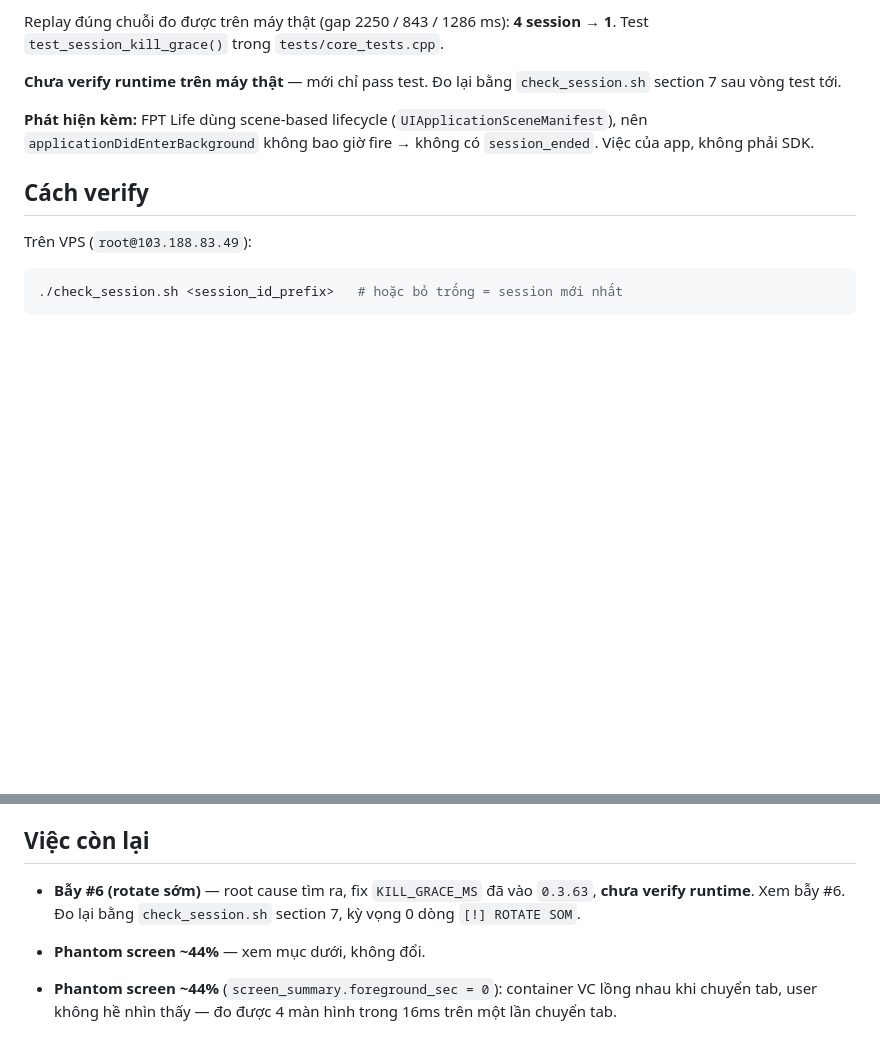
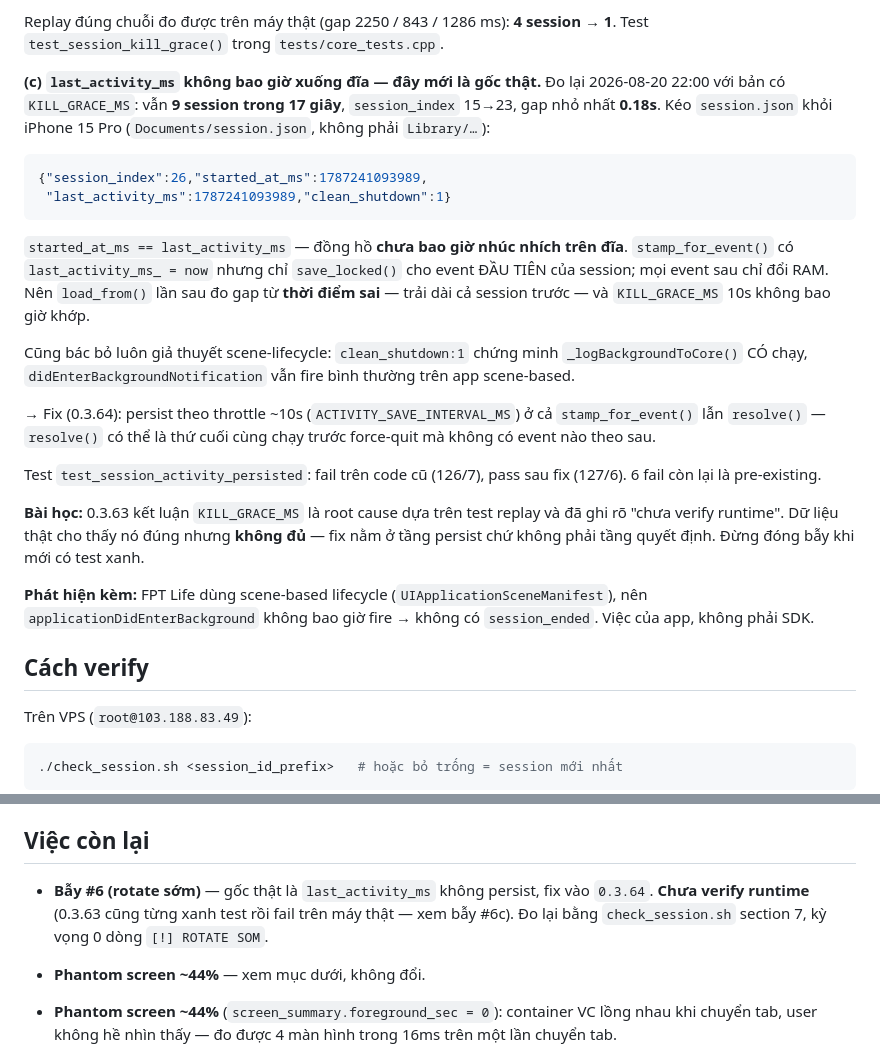
Before and after one commit to sieuvitdet/unitrack-sdk, a Markdown page: docs/screen-tracking-contract.md, 2 parts joined by grey strips. Rendered like a GitHub page; blank space fills up the shorter version.

Commit message:
docs(screen): trap #6 real root cause was unpersisted last_activity_ms [AI]
Co-Authored-By: Claude Opus 5 <noreply@anthropic.com>

````diff
--- a/docs/screen-tracking-contract.md
+++ b/docs/screen-tracking-contract.md
@@ -171,8 +171,37 @@ mà gap ≤ 10s thì **resume** session cũ, quá 10s mới `killed_recovered`.
 Replay đúng chuỗi đo được trên máy thật (gap 2250 / 843 / 1286 ms):
 **4 session → 1**. Test `test_session_kill_grace()` trong `tests/core_tests.cpp`.
 
-**Chưa verify runtime trên máy thật** — mới chỉ pass test. Đo lại bằng
-`check_session.sh` section 7 sau vòng test tới.
+**(c) `last_activity_ms` không bao giờ xuống đĩa — đây mới là gốc thật.**
+Đo lại 2026-08-20 22:00 với bản có `KILL_GRACE_MS`: vẫn **9 session trong 17
+giây**, `session_index` 15→23, gap nhỏ nhất **0.18s**. Kéo `session.json` khỏi
+iPhone 15 Pro (`Documents/session.json`, không phải `Library/…`):
+
+```json
+{"session_index":26,"started_at_ms":1787241093989,
+ "last_activity_ms":1787241093989,"clean_shutdown":1}
+```
+
+`started_at_ms == last_activity_ms` — đồng hồ **chưa bao giờ nhúc nhích trên
+đĩa**. `stamp_for_event()` có `last_activity_ms_ = now` nhưng chỉ
+`save_locked()` cho event ĐẦU TIÊN của session; mọi event sau chỉ đổi RAM.
+Nên `load_from()` lần sau đo gap từ **thời điểm sai** — trải dài cả session
+trước — và `KILL_GRACE_MS` 10s không bao giờ khớp.
+
+Cũng bác bỏ luôn giả thuyết scene-lifecycle: `clean_shutdown:1` chứng minh
+`_logBackgroundToCore()` CÓ chạy, `didEnterBackgroundNotification` vẫn fire
+bình thường trên app scene-based.
+
+→ Fix (0.3.64): persist theo throttle ~10s (`ACTIVITY_SAVE_INTERVAL_MS`) ở cả
+`stamp_for_event()` lẫn `resolve()` — `resolve()` có thể là thứ cuối cùng chạy
+trước force-quit mà không có event nào theo sau.
+
+Test `test_session_activity_persisted`: fail trên code cũ (126/7), pass sau fix
+(127/6). 6 fail còn lại là pre-existing.
+
+**Bài học:** 0.3.63 kết luận `KILL_GRACE_MS` là root cause dựa trên test replay
+và đã ghi rõ "chưa verify runtime". Dữ liệu thật cho thấy nó đúng nhưng **không
+đủ** — fix nằm ở tầng persist chứ không phải tầng quyết định. Đừng đóng bẫy khi
+mới có test xanh.
 
 **Phát hiện kèm:** FPT Life dùng scene-based lifecycle
 (`UIApplicationSceneManifest`), nên `applicationDidEnterBackground` không bao
@@ -267,9 +296,10 @@ Data lọc `foreground_sec > 0` là hết.
 
 ## Việc còn lại
 
-- **Bẫy #6 (rotate sớm)** — root cause tìm ra, fix `KILL_GRACE_MS` đã vào
-  `0.3.63`, **chưa verify runtime**. Xem bẫy #6. Đo lại bằng
-  `check_session.sh` section 7, kỳ vọng 0 dòng `[!] ROTATE SOM`.
+- **Bẫy #6 (rotate sớm)** — gốc thật là `last_activity_ms` không persist, fix
+  vào `0.3.64`. **Chưa verify runtime** (0.3.63 cũng từng xanh test rồi fail
+  trên máy thật — xem bẫy #6c). Đo lại bằng `check_session.sh` section 7, kỳ
+  vọng 0 dòng `[!] ROTATE SOM`.
 - **Phantom screen ~44%** — xem mục dưới, không đổi.
 - **Phantom screen ~44%** (`screen_summary.foreground_sec = 0`): container VC
   lồng nhau khi chuyển tab, user không hề nhìn thấy — đo được 4 màn hình trong
````
